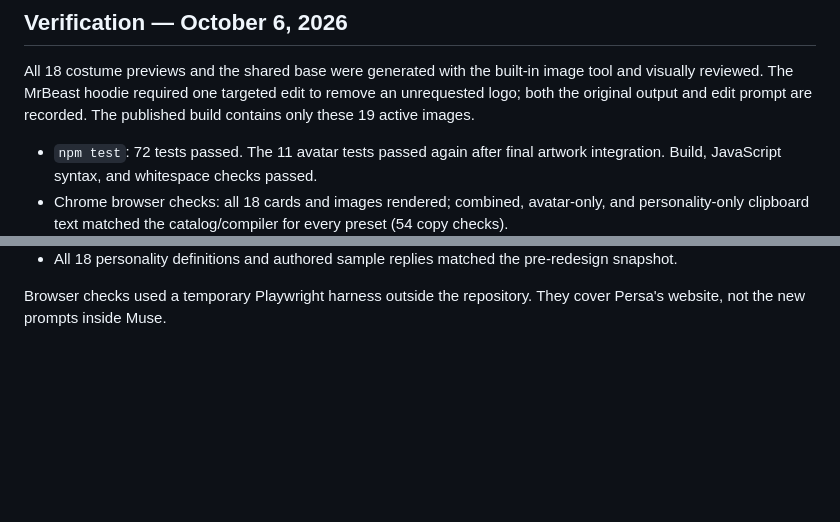
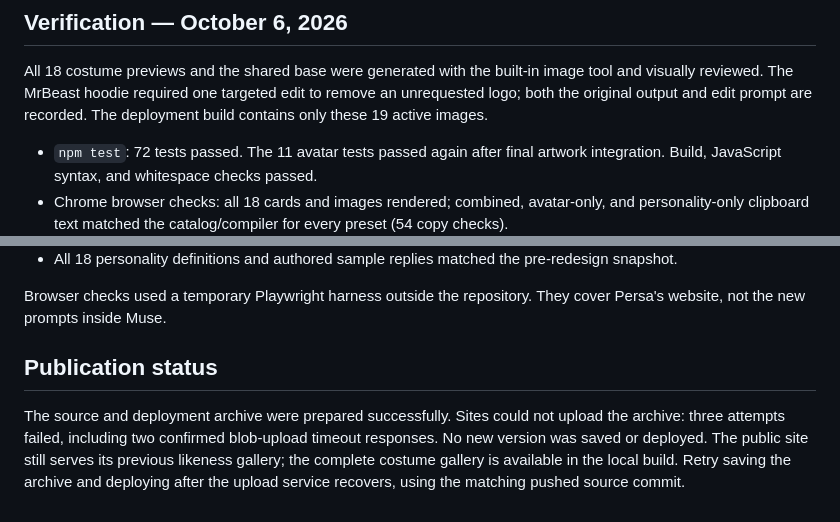
Before and after one commit to bubbl-ai/persa, a Markdown page: docs/MUSE_AVATAR_DESIGN.md, 2 parts joined by grey strips. GitHub-like rendering; blank space fills up the shorter version.

```diff
--- a/docs/MUSE_AVATAR_DESIGN.md
+++ b/docs/MUSE_AVATAR_DESIGN.md
@@ -89,7 +89,7 @@ unverified.
 All 18 costume previews and the shared base were generated with the built-in
 image tool and visually reviewed. The MrBeast hoodie required one targeted edit
 to remove an unrequested logo; both the original output and edit prompt are
-recorded. The published build contains only these 19 active images.
+recorded. The deployment build contains only these 19 active images.
 
 - `npm test`: 72 tests passed. The 11 avatar tests passed again after final
   artwork integration. Build, JavaScript syntax, and whitespace checks passed.
@@ -110,3 +110,12 @@ recorded. The published build contains only these 19 active images.
 
 Browser checks used a temporary Playwright harness outside the repository.
 They cover Persa's website, not the new prompts inside Muse.
+
+## Publication status
+
+The source and deployment archive were prepared successfully. Sites could not
+upload the archive: three attempts failed, including two confirmed blob-upload
+timeout responses. No new version was saved or deployed. The public site still
+serves its previous likeness gallery; the complete costume gallery is available
+in the local build. Retry saving the archive and deploying after the upload
+service recovers, using the matching pushed source commit.
```
Also changed, not shown: README.md (+1 -1 lines).
